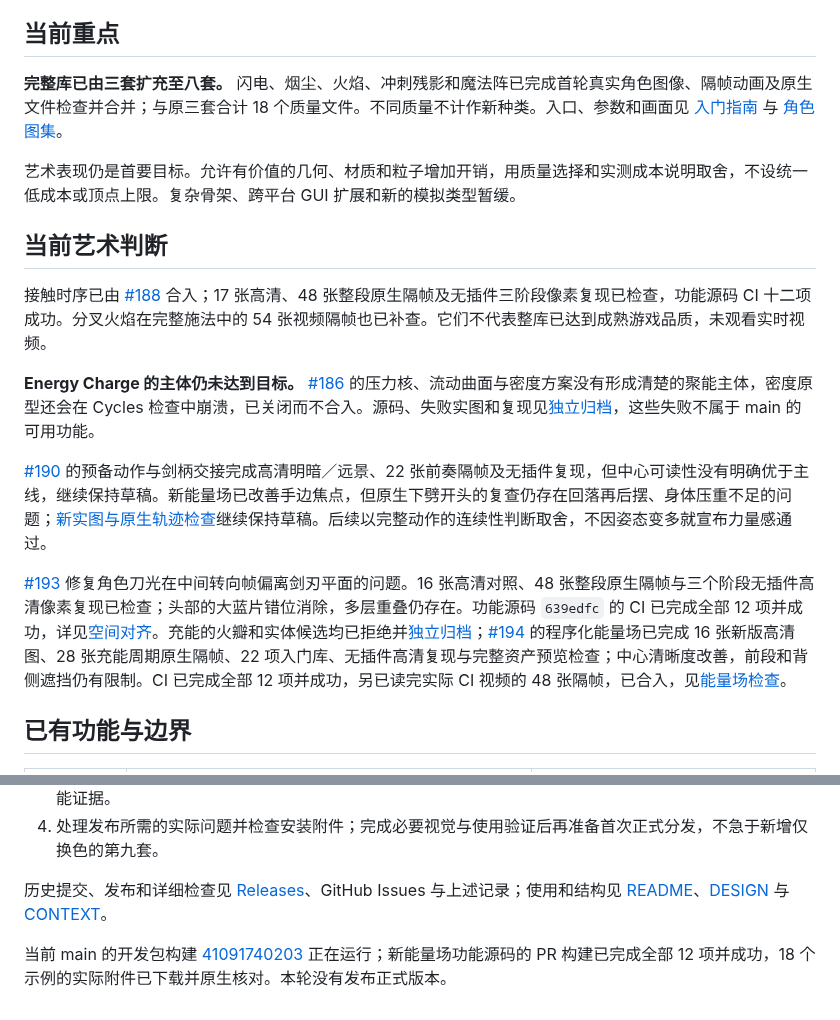
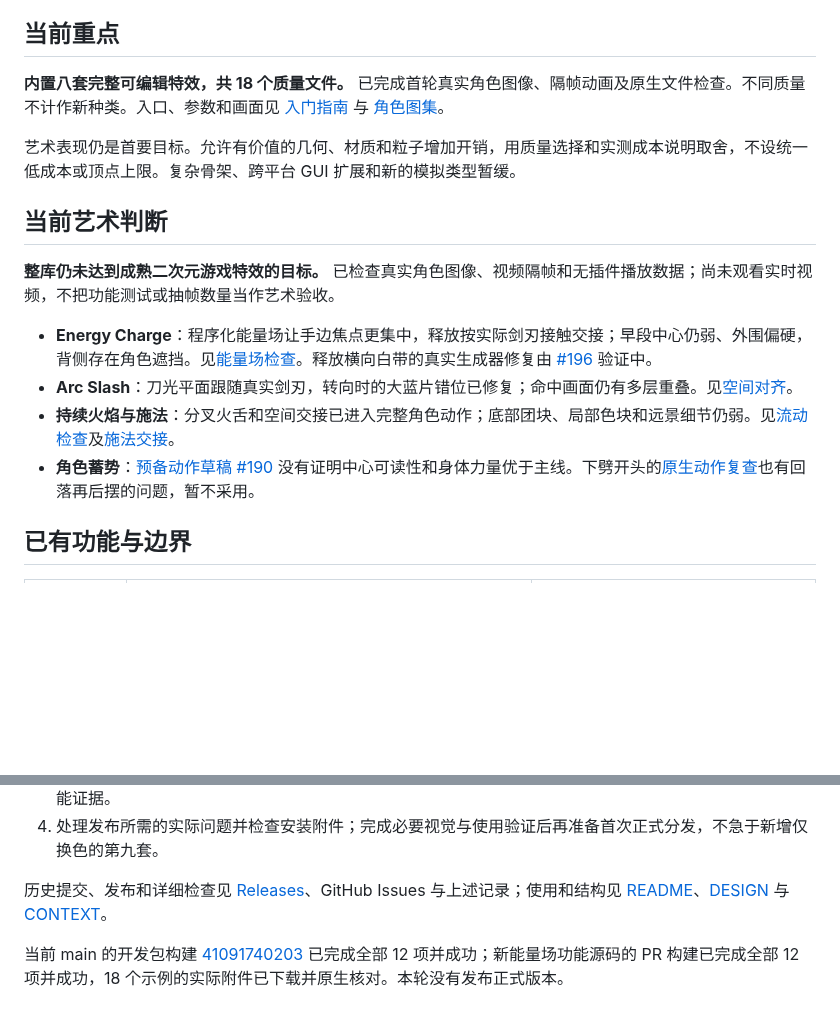
Before and after one commit to mumu-lhl/blender-vfx-studio, a Markdown page: ROADMAP.md, 2 parts joined by grey strips. GitHub-like rendering; blank space fills up the shorter version.

```diff
--- a/ROADMAP.md
+++ b/ROADMAP.md
@@ -4,19 +4,18 @@
 
 ## 当前重点
 
-**完整库已由三套扩充至八套。** 闪电、烟尘、火焰、冲刺残影和魔法阵已完成首轮真实角色图像、隔帧动画及原生文件检查并合并；与原三套合计 18 个质量文件。不同质量不计作新种类。入口、参数和画面见 [入门指南](docs/STARTER_LIBRARY.md) 与 [角色图集](docs/LIBRARY_GALLERY.md)。
+**内置八套完整可编辑特效，共 18 个质量文件。** 已完成首轮真实角色图像、隔帧动画及原生文件检查。不同质量不计作新种类。入口、参数和画面见 [入门指南](docs/STARTER_LIBRARY.md) 与 [角色图集](docs/LIBRARY_GALLERY.md)。
 
 艺术表现仍是首要目标。允许有价值的几何、材质和粒子增加开销，用质量选择和实测成本说明取舍，不设统一低成本或顶点上限。复杂骨架、跨平台 GUI 扩展和新的模拟类型暂缓。
 
 ## 当前艺术判断
 
-接触时序已由 [#188](https://github.com/mumu-lhl/blender-vfx-studio/pull/188) 合入；17 张高清、48 张整段原生隔帧及无插件三阶段像素复现已检查，功能源码 CI 十二项成功。分叉火焰在完整施法中的 54 张视频隔帧也已补查。它们不代表整库已达到成熟游戏品质，未观看实时视频。
+**整库仍未达到成熟二次元游戏特效的目标。** 已检查真实角色图像、视频隔帧和无插件播放数据；尚未观看实时视频，不把功能测试或抽帧数量当作艺术验收。
 
-**Energy Charge 的主体仍未达到目标。** [#186](https://github.com/mumu-lhl/blender-vfx-studio/pull/186) 的压力核、流动曲面与密度方案没有形成清楚的聚能主体，密度原型还会在 Cycles 检查中崩溃，已关闭而不合入。源码、失败实图和复现见[独立归档](https://github.com/mumu-lhl/blender-vfx-studio/blob/c57df84977dd1d02ced5e67bac1849fd18ec9cb8/docs/experiments/CHARGE_DENSITY.md)，这些失败不属于 main 的可用功能。
-
-[#190](https://github.com/mumu-lhl/blender-vfx-studio/pull/190) 的预备动作与剑柄交接完成高清明暗／远景、22 张前奏隔帧及无插件复现，但中心可读性没有明确优于主线，继续保持草稿。新能量场已改善手边焦点，但原生下劈开头的复查仍存在回落再后摆、身体压重不足的问题；[新实图与原生轨迹检查](https://github.com/mumu-lhl/blender-vfx-studio/blob/45b05e1/docs/experiments/WINDUP_FIELD.md)继续保持草稿。后续以完整动作的连续性判断取舍，不因姿态变多就宣布力量感通过。
-
-[#193](https://github.com/mumu-lhl/blender-vfx-studio/pull/193) 修复角色刀光在中间转向帧偏离剑刃平面的问题。16 张高清对照、48 张整段原生隔帧与三个阶段无插件高清像素复现已检查；头部的大蓝片错位消除，多层重叠仍存在。功能源码 `639edfc` 的 CI 已完成全部 12 项并成功，详见[空间对齐](docs/SLASH_PLANE_REVIEW.md)。充能的火瓣和实体候选均已拒绝并[独立归档](https://github.com/mumu-lhl/blender-vfx-studio/blob/9474a9b/docs/experiments/CHARGE_FLARE.md)；[#194](https://github.com/mumu-lhl/blender-vfx-studio/pull/194) 的程序化能量场已完成 16 张新版高清图、28 张充能周期原生隔帧、22 项入门库、无插件高清复现与完整资产预览检查；中心清晰度改善，前段和背侧遮挡仍有限制。CI 已完成全部 12 项并成功，另已读完实际 CI 视频的 48 张隔帧，已合入，见[能量场检查](docs/CHARGE_PLASMA_REVIEW.md)。
+- **Energy Charge**：程序化能量场让手边焦点更集中，释放按实际剑刃接触交接；早段中心仍弱、外围偏硬，背侧存在角色遮挡。见[能量场检查](docs/CHARGE_PLASMA_REVIEW.md)。释放横向白带的真实生成器修复由 [#196](https://github.com/mumu-lhl/blender-vfx-studio/pull/196) 验证中。
+- **Arc Slash**：刀光平面跟随真实剑刃，转向时的大蓝片错位已修复；命中画面仍有多层重叠。见[空间对齐](docs/SLASH_PLANE_REVIEW.md)。
+- **持续火焰与施法**：分叉火舌和空间交接已进入完整角色动作；底部团块、局部色块和远景细节仍弱。见[流动检查](docs/FIRE_FLOW_REVIEW.md)及[施法交接](docs/SPELL_TRANSFER_REVIEW.md)。
+- **角色蓄势**：[预备动作草稿 #190](https://github.com/mumu-lhl/blender-vfx-studio/pull/190) 没有证明中心可读性和身体力量优于主线。下劈开头的[原生动作复查](https://github.com/mumu-lhl/blender-vfx-studio/blob/45b05e1/docs/experiments/WINDUP_FIELD.md)也有回落再后摆的问题，暂不采用。
 
 ## 已有功能与边界
 
@@ -94,4 +93,4 @@ PR #167 的 CI 40693445113、PR #169 的 CI 40694847951、PR #171 的 CI 4070072
 
 历史提交、发布和详细检查见 [Releases](https://github.com/mumu-lhl/blender-vfx-studio/releases)、GitHub Issues 与上述记录；使用和结构见 [README](README.md)、[DESIGN](DESIGN.md) 与 [CONTEXT](CONTEXT.md)。
 
-当前 main 的开发包构建 [41091740203](https://github.com/mumu-lhl/blender-vfx-studio/actions/runs/41091740203) 正在运行；新能量场功能源码的 PR 构建已完成全部 12 项并成功，18 个示例的实际附件已下载并原生核对。本轮没有发布正式版本。
+当前 main 的开发包构建 [41091740203](https://github.com/mumu-lhl/blender-vfx-studio/actions/runs/41091740203) 已完成全部 12 项并成功；新能量场功能源码的 PR 构建已完成全部 12 项并成功，18 个示例的实际附件已下载并原生核对。本轮没有发布正式版本。
```
Also changed, not shown: other parts of ROADMAP.md (+1 -1 lines), docs/CHARGE_RELEASE_CAP_REVIEW.md (added, +27 -0 lines), docs/images/charge-release-cap-after-43.png (added), docs/images/charge-release-cap-asset-preview.png (added), docs/images/charge-release-cap-before-43.png (added), docs/images/charge-release-cap-character.png (added), docs/images/charge-release-cap-comparison.png (added), docs/images/charge-release-cap-motion.png (added), 1 other file.
